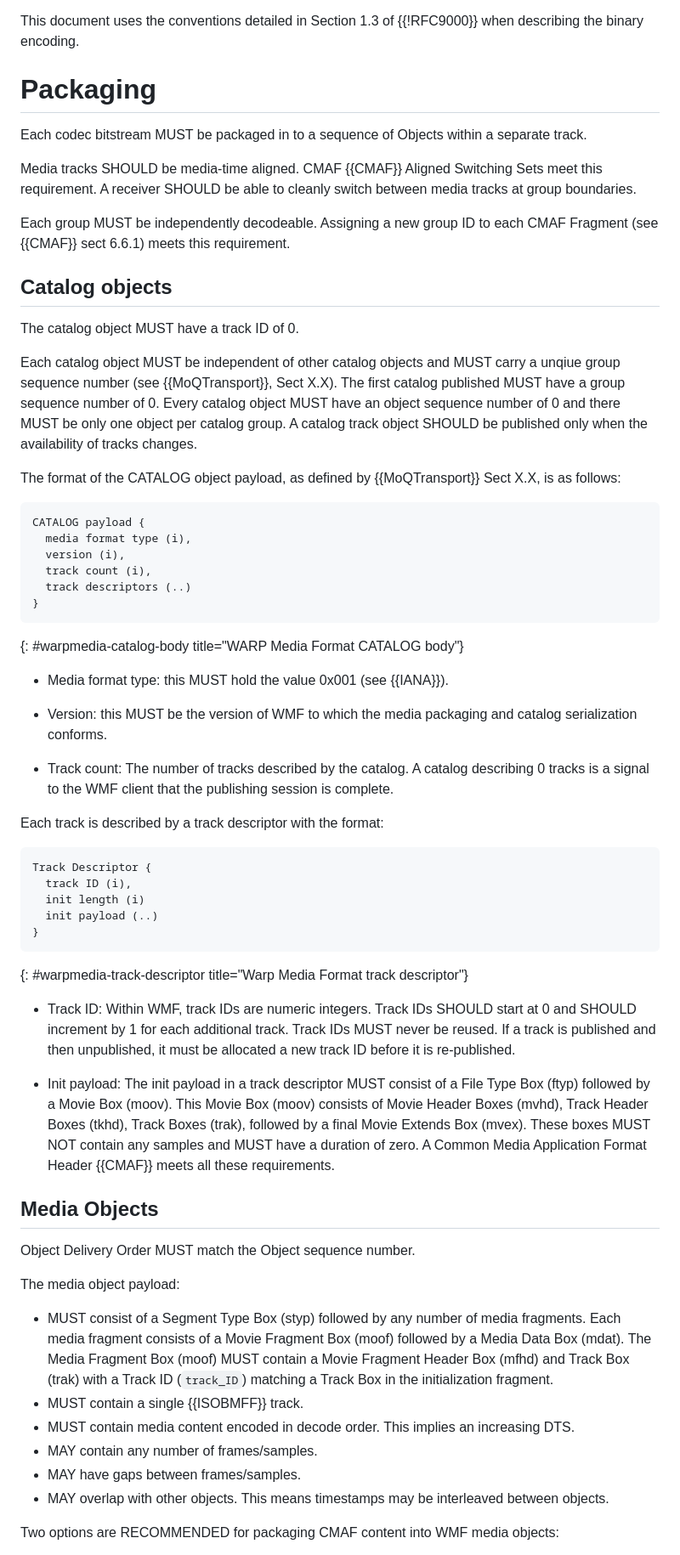
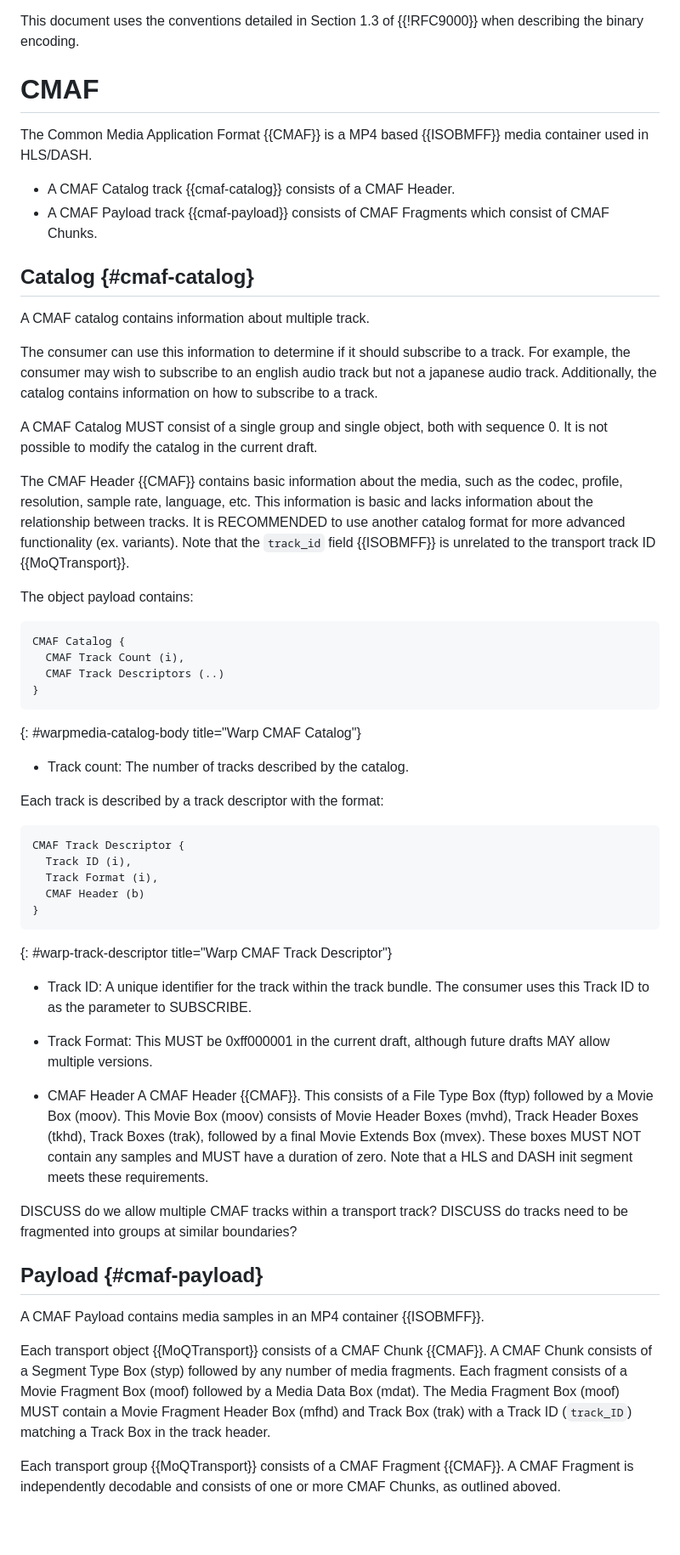
Before and after one commit to moq-wg/warp-streaming-format, a Markdown page: draft-law-moq-warpmedia.md, the part around one of its changes. Shown at 85% size. Rendered like a GitHub page; blank space fills up the shorter version.

Commit message:
Alternate text about CMAF.
Doesn't change much really. Let me make a less intrusive PR.

```diff
--- a/draft-law-moq-warpmedia.md
+++ b/draft-law-moq-warpmedia.md
@@ -78,69 +81,80 @@ This document describes version 1 of the media format.
 
 This document uses the conventions detailed in Section 1.3 of {{!RFC9000}} when describing the binary encoding.
 
-# Packaging
+# CMAF
+The Common Media Application Format {{CMAF}} is a MP4 based {{ISOBMFF}} media container used in HLS/DASH.
 
-Each codec bitstream MUST be packaged in to a sequence of Objects within a separate track.
+* A CMAF Catalog track {{cmaf-catalog}} consists of a CMAF Header.
+* A CMAF Payload track {{cmaf-payload}} consists of CMAF Fragments which consist of CMAF Chunks.
 
-Media tracks SHOULD be media-time aligned. CMAF {{CMAF}} Aligned Switching Sets meet this requirement. A receiver SHOULD be able to cleanly switch between media tracks at group boundaries.
+## Catalog {#cmaf-catalog}
+A CMAF catalog contains information about multiple track.
 
-Each group MUST be independently decodeable. Assigning a new group ID to each CMAF Fragment (see {{CMAF}} sect 6.6.1) meets this requirement.
+The consumer can use this information to determine if it should subscribe to a track.
+For example, the consumer may wish to subscribe to an english audio track but not a japanese audio track.
+Additionally, the catalog contains information on how to subscribe to a track.
 
-## Catalog objects
+A CMAF Catalog MUST consist of a single group and single object, both with sequence 0.
+It is not possible to modify the catalog in the current draft.
 
-The catalog object MUST have a track ID of 0.
+The CMAF Header {{CMAF}} contains basic information about the media, such as the codec, profile, resolution, sample rate, language, etc.
+This information is basic and lacks information about the relationship between tracks.
+It is RECOMMENDED to use another catalog format for more advanced functionality (ex. variants).
+Note that the `track_id` field {{ISOBMFF}} is unrelated to the transport track ID {{MoQTransport}}.
 
-Each catalog object MUST be independent of other catalog objects and MUST carry a unqiue group sequence number (see {{MoQTransport}}, Sect X.X). The first catalog published MUST have a group sequence number of 0. Every catalog object MUST have an object sequence number of 0 and there MUST be only one object per catalog group. A catalog track object SHOULD be published only when the availability of tracks changes.
 
-The format of the CATALOG object payload, as defined by {{MoQTransport}} Sect X.X,  is as follows:
+The object payload contains:
 
 ~~~
-CATALOG payload {
-  media format type (i),
-  version (i),
-  track count (i),
-  track descriptors (..)
+CMAF Catalog {
+  CMAF Track Count (i),
+  CMAF Track Descriptors (..)
 }
 ~~~
-{: #warpmedia-catalog-body title="WARP Media Format CATALOG body"}
-
-* Media format type: this MUST hold the value 0x001 (see {{IANA}}).
-
-* Version: this MUST be the version of WMF to which the media packaging and catalog serialization conforms.
+{: #warpmedia-catalog-body title="Warp CMAF Catalog"}
 
 * Track count:
-The number of tracks described by the catalog. A catalog describing 0 tracks is a signal to the WMF client that the publishing session is complete.
+The number of tracks described by the catalog.
+
 
 Each track is described by a track descriptor with the format:
 
 ~~~
-Track Descriptor {
-  track ID (i),
-  init length (i)
-  init payload (..)
+CMAF Track Descriptor {
+  Track ID (i),
+  Track Format (i),
+  CMAF Header (b)
 }
 ~~~
-{: #warpmedia-track-descriptor title="Warp Media Format track descriptor"}
+{: #warp-track-descriptor title="Warp CMAF Track Descriptor"}
 
 * Track ID:
-Within WMF, track IDs are numeric integers. Track IDs SHOULD start at 0 and SHOULD increment by 1 for each additional track. Track IDs MUST never be reused. If a track is published and then unpublished, it must be allocated a new track ID before it is re-published.
+A unique identifier for the track within the track bundle.
+The consumer uses this Track ID to as the parameter to SUBSCRIBE.
 
-* Init payload:
-The init payload in a track descriptor MUST consist of a File Type Box (ftyp) followed by a Movie Box (moov). This Movie Box (moov) consists of Movie Header Boxes (mvhd), Track Header Boxes (tkhd), Track Boxes (trak), followed by a final Movie Extends Box (mvex). These boxes MUST NOT contain any samples and MUST have a duration of zero. A Common Media Application Format Header {{CMAF}} meets all these requirements.
+* Track Format:
+This MUST be 0xff000001 in the current draft, although future drafts MAY allow multiple versions.
+
+* CMAF Header
+A CMAF Header {{CMAF}}.
+This consists of a File Type Box (ftyp) followed by a Movie Box (moov).
+This Movie Box (moov) consists of Movie Header Boxes (mvhd), Track Header Boxes (tkhd), Track Boxes (trak), followed by a final Movie Extends Box (mvex).
+These boxes MUST NOT contain any samples and MUST have a duration of zero.
+Note that a HLS and DASH init segment meets these requirements.
 
 
-## Media Objects
+DISCUSS do we allow multiple CMAF tracks within a transport track?
+DISCUSS do tracks need to be fragmented into groups at similar boundaries?
 
-Object Delivery Order MUST match the Object sequence number.
 
-The media object payload:
+## Payload {#cmaf-payload}
+A CMAF Payload contains media samples in an MP4 container {{ISOBMFF}}.
 
-* MUST consist of a Segment Type Box (styp) followed by any number of media fragments. Each media fragment consists of a Movie Fragment Box (moof) followed by a Media Data Box (mdat). The Media Fragment Box (moof) MUST contain a Movie Fragment Header Box (mfhd) and Track Box (trak) with a Track ID (`track_ID`) matching a Track Box in the initialization fragment.
-* MUST contain a single {{ISOBMFF}} track.
-* MUST contain media content encoded in decode order. This implies an increasing DTS.
-* MAY contain any number of frames/samples.
-* MAY have gaps between frames/samples.
-* MAY overlap with other objects. This means timestamps may be interleaved between objects.
+Each transport object {{MoQTransport}} consists of a CMAF Chunk {{CMAF}}.
+A CMAF Chunk consists of a Segment Type Box (styp) followed by any number of media fragments.
+Each fragment consists of a Movie Fragment Box (moof) followed by a Media Data Box (mdat).
+The Media Fragment Box (moof) MUST contain a Movie Fragment Header Box (mfhd) and Track Box (trak) with a Track ID (`track_ID`) matching a Track Box in the track header.
 
-Two options are RECOMMENDED for packaging CMAF content into WMF media objects:
+Each transport group {{MoQTransport}} consists of a CMAF Fragment {{CMAF}}.
+A CMAF Fragment is independently decodable and consists of one or more CMAF Chunks, as outlined aboved.
 
```
Also changed, not shown: other parts of draft-law-moq-warpmedia.md (+25 -16 lines).
